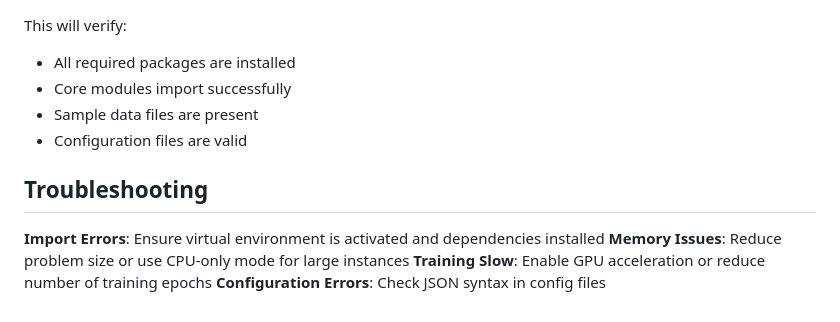
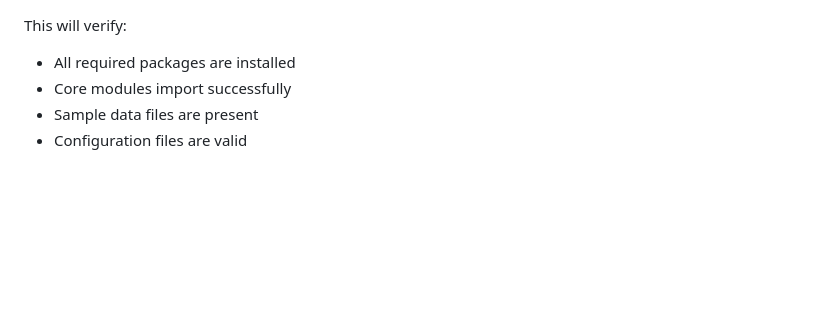
Before and after one commit to parsaabadi/HyperSolver, a Markdown page: README.md, the part around the change. Drawn GitHub-style; blank space fills up the shorter version.

```diff
--- a/README.md
+++ b/README.md
@@ -158,10 +158,3 @@ This will verify:
 - Core modules import successfully
 - Sample data files are present
 - Configuration files are valid
-
-## Troubleshooting
-
-**Import Errors**: Ensure virtual environment is activated and dependencies installed
-**Memory Issues**: Reduce problem size or use CPU-only mode for large instances
-**Training Slow**: Enable GPU acceleration or reduce number of training epochs
-**Configuration Errors**: Check JSON syntax in config files
```
